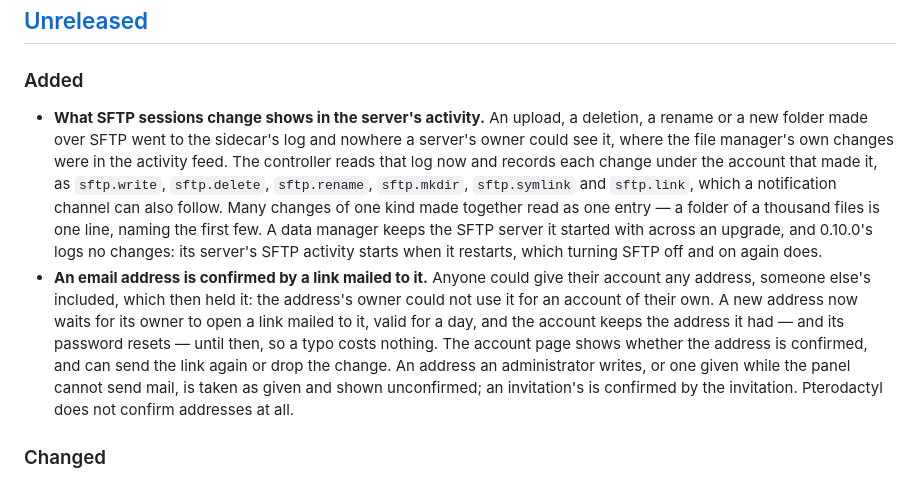
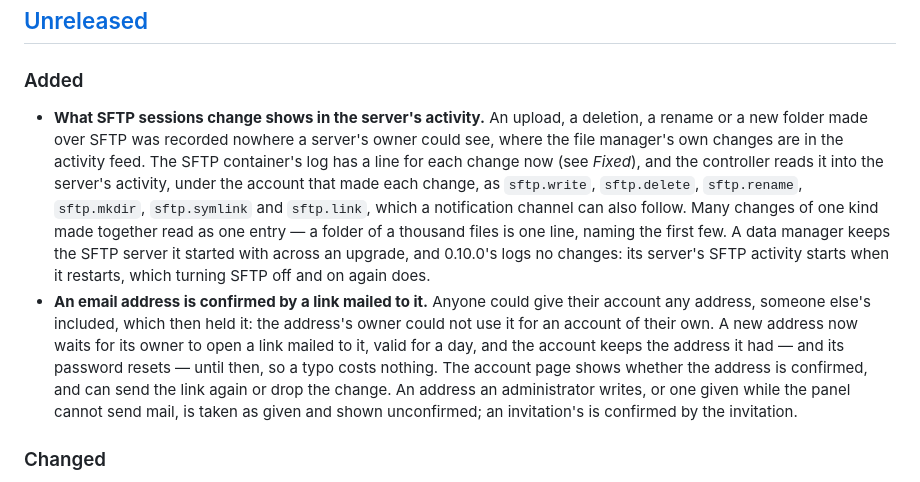
Before and after one commit to Lolozini/quetzal, a Markdown page: CHANGELOG.md, the part around the change. GitHub-like rendering.

Commit message:
docs(changelog): 0.10.0 recorded no SFTP change at all
The entry on SFTP activity said changes went to the sidecar's log,
which only this release's SFTP server writes.

```diff
--- a/CHANGELOG.md
+++ b/CHANGELOG.md
@@ -10,10 +10,11 @@ releases may include breaking changes).
 ### Added
 
 - **What SFTP sessions change shows in the server's activity.** An upload, a
-  deletion, a rename or a new folder made over SFTP went to the sidecar's
-  log and nowhere a server's owner could see it, where the file manager's
-  own changes were in the activity feed. The controller reads that log now
-  and records each change under the account that made it, as `sftp.write`,
+  deletion, a rename or a new folder made over SFTP was recorded nowhere a
+  server's owner could see, where the file manager's own changes are in the
+  activity feed. The SFTP container's log has a line for each change now
+  (see *Fixed*), and the controller reads it into the server's activity,
+  under the account that made each change, as `sftp.write`,
   `sftp.delete`, `sftp.rename`, `sftp.mkdir`, `sftp.symlink` and
   `sftp.link`, which a notification channel can also follow. Many changes
   of one kind made together read as one entry — a folder of a thousand
@@ -30,7 +31,7 @@ releases may include breaking changes).
   address is confirmed, and can send the link again or drop the change. An
   address an administrator writes, or one given while the panel cannot send
   mail, is taken as given and shown unconfirmed; an invitation's is confirmed
-  by the invitation. Pterodactyl does not confirm addresses at all.
+  by the invitation.
 
 ### Changed
 
```
